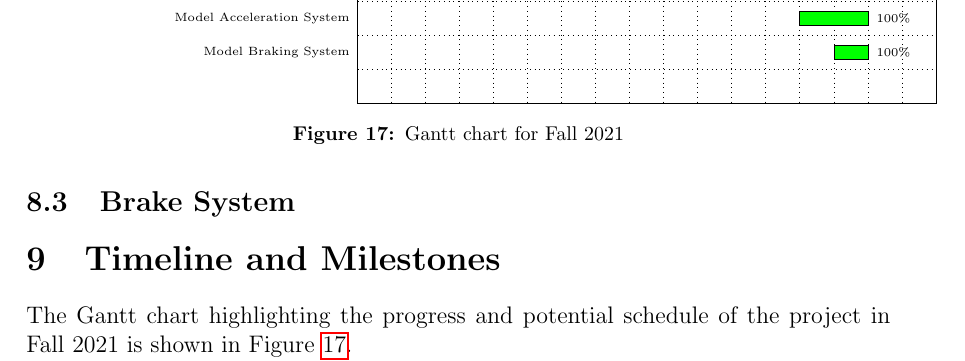
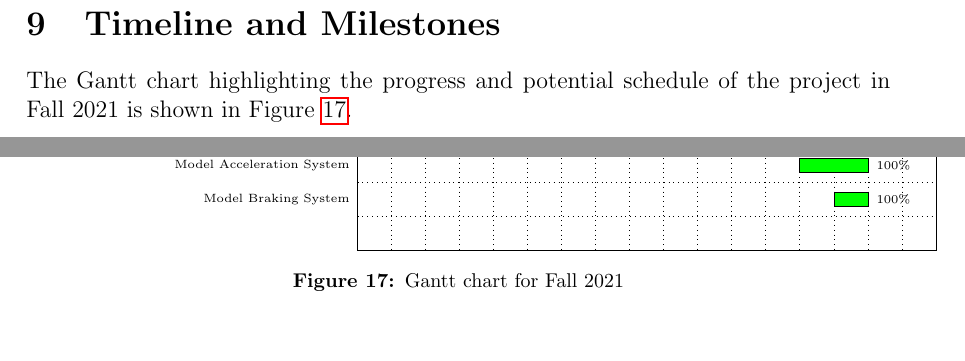
Before and after one commit to ECE-BU-Miah/seniorProj2-2021-22-Docs, a LaTeX document (proposal.tex): part of page 17 of 20 before the commit and two parts of pages 16 and 17 of 21 after it, the two joined at a grey line, cut so that both start at the same text, the shorter picture padded with empty space. Compiled offline with pdfLaTeX.

Commit message:
Update proposal.tex

```diff
--- a/proposal.tex
+++ b/proposal.tex
@@ -752,7 +752,6 @@ In \autoref{byWireAccelModel}, the output acceleration pedal position is plotted
     \end{center}
 \end{table}
 
-\subsection{Brake System}
 
 
 %
```
